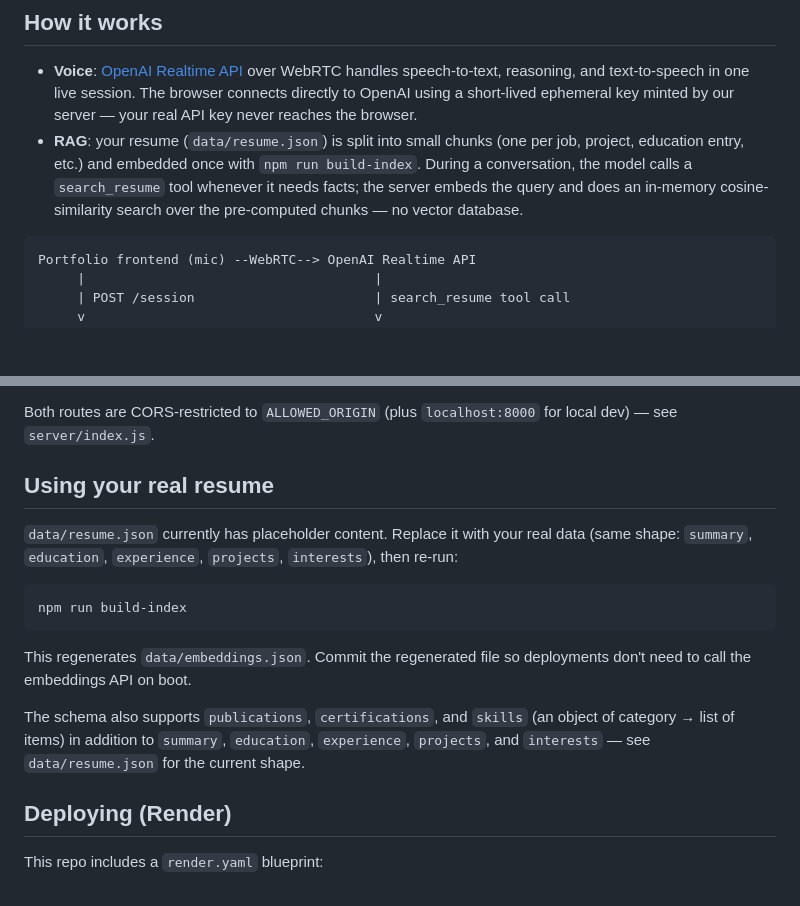
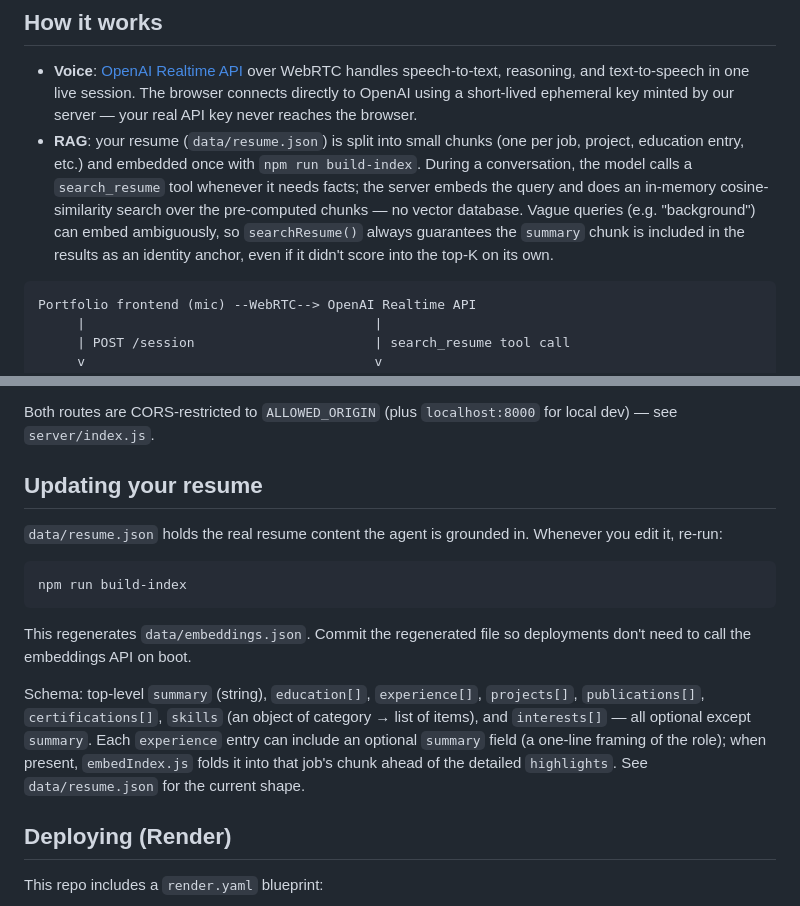
Before and after one commit to VarshaSathiskumar/personal-voice-ai-agent, a Markdown page: README.md, 2 parts joined by grey strips. Drawn GitHub-style; blank space fills up the shorter version.

Commit message:
Update README for retrieval fix and current resume schema
Documents the summary-chunk-always-included retrieval guarantee and
replaces the stale "placeholder content" note now that resume.json
holds real data, including the new per-role experience summary field.

Co-Authored-By: Claude Sonnet 5 <noreply@anthropic.com>

````diff
--- a/README.md
+++ b/README.md
@@ -15,6 +15,9 @@ this API directly (cross-origin); there's no UI in this repo.
   education entry, etc.) and embedded once with `npm run build-index`. During a conversation, the
   model calls a `search_resume` tool whenever it needs facts; the server embeds the query and
   does an in-memory cosine-similarity search over the pre-computed chunks — no vector database.
+  Vague queries (e.g. "background") can embed ambiguously, so `searchResume()` always guarantees
+  the `summary` chunk is included in the results as an identity anchor, even if it didn't score
+  into the top-K on its own.
 
 ```
 Portfolio frontend (mic) --WebRTC--> OpenAI Realtime API
@@ -55,10 +58,10 @@ This backend has no UI — your portfolio site's frontend talks to it directly:
 Both routes are CORS-restricted to `ALLOWED_ORIGIN` (plus `localhost:8000` for local dev) — see
 `server/index.js`.
 
-## Using your real resume
+## Updating your resume
 
-`data/resume.json` currently has placeholder content. Replace it with your real data (same
-shape: `summary`, `education`, `experience`, `projects`, `interests`), then re-run:
+`data/resume.json` holds the real resume content the agent is grounded in. Whenever you edit it,
+re-run:
 
 ```bash
 npm run build-index
@@ -67,9 +70,12 @@ npm run build-index
 This regenerates `data/embeddings.json`. Commit the regenerated file so deployments don't need
 to call the embeddings API on boot.
 
-The schema also supports `publications`, `certifications`, and `skills` (an object of
-category → list of items) in addition to `summary`, `education`, `experience`, `projects`,
-and `interests` — see `data/resume.json` for the current shape.
+Schema: top-level `summary` (string), `education[]`, `experience[]`, `projects[]`,
+`publications[]`, `certifications[]`, `skills` (an object of category → list of items), and
+`interests[]` — all optional except `summary`. Each `experience` entry can include an optional
+`summary` field (a one-line framing of the role); when present, `embedIndex.js` folds it into
+that job's chunk ahead of the detailed `highlights`. See `data/resume.json` for the current
+shape.
 
 ## Deploying (Render)
 
````
